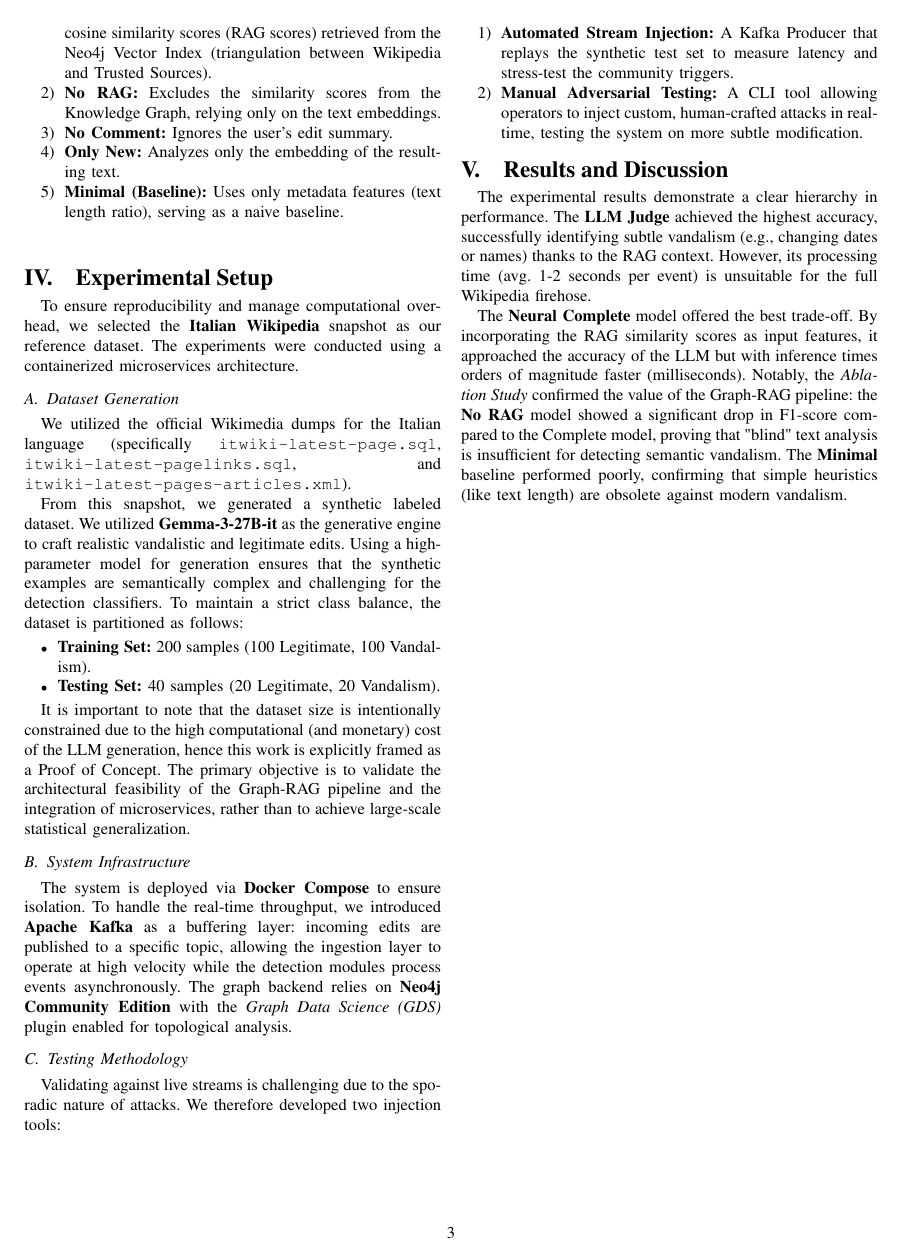
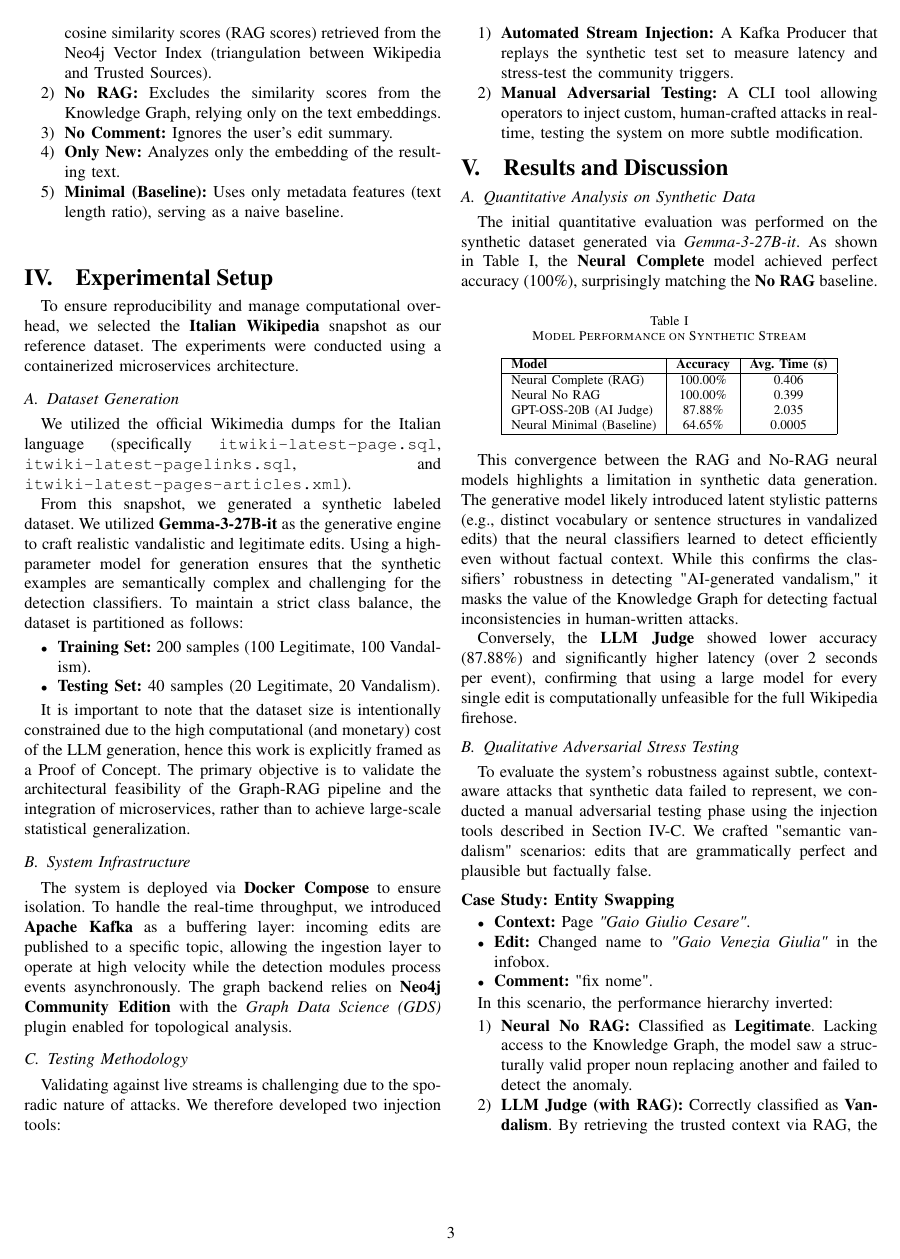
Before and after one commit to SalvatoreBia/wikigraph, a LaTeX paper (report/report_Biamonte_Spadafora.tex): page 3 of 3 before the commit and page 3 of 4 after it. Compiled offline with pdfLaTeX.

Commit message:
quick push

```diff
--- a/report/report_Biamonte_Spadafora.tex
+++ b/report/report_Biamonte_Spadafora.tex
@@ -159,8 +159,43 @@ Validating against live streams is challenging due to the sporadic nature of att
 
 
 \section{Results and Discussion}
-The experimental results demonstrate a clear hierarchy in performance.
-The \textbf{LLM Judge} achieved the highest accuracy, successfully identifying subtle vandalism (e.g., changing dates or names) thanks to the RAG context. However, its processing time (avg. 1-2 seconds per event) is unsuitable for the full Wikipedia firehose.
 
-The \textbf{Neural Complete} model offered the best trade-off. By incorporating the RAG similarity scores as input features, it approached the accuracy of the LLM but with inference times orders of magnitude faster (milliseconds).
-Notably, the \textit{Ablation Study} confirmed the value of the Graph-RAG pipeline: the \textbf{No RAG} model showed a significant drop in F1-score compared to the Complete model, proving that "blind" text analysis is insufficient for detecting semantic vandalism. The \textbf{Minimal} baseline performed poorly, confirming that simple heuristics (like text length) are obsolete against modern vandalism.
+\subsection{Quantitative Analysis on Synthetic Data}
+The initial quantitative evaluation was performed on the synthetic dataset generated via \textit{Gemma-3-27B-it}. As shown in Table \ref{tab:synthetic_results}, the \textbf{Neural Complete} model achieved perfect accuracy (100\%), surprisingly matching the \textbf{No RAG} baseline.
+
+\begin{table}[h]
+    \centering
+    \caption{Model Performance on Synthetic Stream}
+    \label{tab:synthetic_results}
+    \begin{tabular}{|l|c|c|}
+        \hline
+        \textbf{Model} & \textbf{Accuracy} & \textbf{Avg. Time (s)} \\
+        \hline
+        Neural Complete (RAG) & 100.00\% & 0.406 \\
+        Neural No RAG & 100.00\% & 0.399 \\
+        GPT-OSS-20B (AI Judge) & 87.88\% & 2.035 \\
+        Neural Minimal (Baseline) & 64.65\% & 0.0005 \\
+        \hline
+    \end{tabular}
+\end{table}
+
+This convergence between the RAG and No-RAG neural models highlights a limitation in synthetic data generation. The generative model likely introduced latent stylistic patterns (e.g., distinct vocabulary or sentence structures in vandalized edits) that the neural classifiers learned to detect efficiently even without factual context. While this confirms the classifiers' robustness in detecting "AI-generated vandalism," it masks the value of the Knowledge Graph for detecting factual inconsistencies in human-written attacks.
+
+Conversely, the \textbf{LLM Judge} showed lower accuracy (87.88\%) and significantly higher latency (over 2 seconds per event), confirming that using a large model for every single edit is computationally unfeasible for the full Wikipedia firehose.
+
+\subsection{Qualitative Adversarial Stress Testing}
+To evaluate the system's robustness against subtle, context-aware attacks that synthetic data failed to represent, we conducted a manual adversarial testing phase using the injection tools described in Section IV-C. We crafted "semantic vandalism" scenarios: edits that are grammatically perfect and plausible but factually false.
+
+\vspace{0.2cm}
+\noindent \textbf{Case Study: Entity Swapping}
+\begin{itemize}
+    \item \textbf{Context:} Page \textit{"Gaio Giulio Cesare"}.
+    \item \textbf{Edit:} Changed name to \textit{"Gaio Venezia Giulia"} in the infobox.
+    \item \textbf{Comment:} "fix nome".
+\end{itemize}
+
+In this scenario, the performance hierarchy inverted:
+\begin{enumerate}
+    \item \textbf{Neural No RAG:} Classified as \textbf{Legitimate}. Lacking access to the Knowledge Graph, the model saw a structurally valid proper noun replacing another and failed to detect the anomaly.
+    \item \textbf{LLM Judge (with RAG):} Correctly classified as \textbf{Vandalism}. By retrieving the trusted context via RAG, the LLM successfully reasoned that "Venezia Giulia" is a geographical region, not a Roman dictator, contradicting the ground truth.
+\end{enumerate}
```
Also changed, not shown: report/report_Biamonte_Spadafora.pdf, report/report_Biamonte_Spadafora.tex (5 more changed lines).
